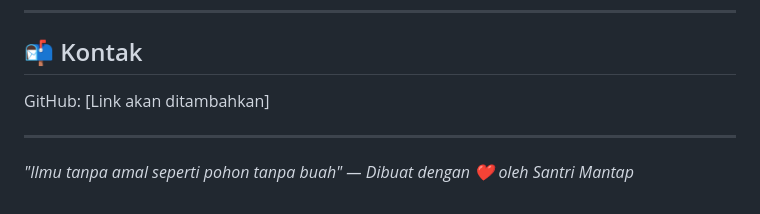
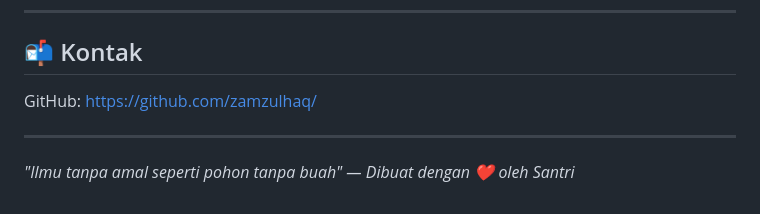
Before and after one commit to zamzulhaq/ebsensy, a Markdown page: docs/README.md, the part around the change. Drawn GitHub-style.

Commit message:
perapihan-data

```diff
--- a/docs/README.md
+++ b/docs/README.md
@@ -188,8 +188,8 @@ Zamify © 2026 — All Rights Reserved.
 
 ## 📬 Kontak
 
-GitHub: [Link akan ditambahkan]
+GitHub: https://github.com/zamzulhaq/
 
 ---
 
-*"Ilmu tanpa amal seperti pohon tanpa buah" — Dibuat dengan ❤️ oleh Santri Mantap*
+*"Ilmu tanpa amal seperti pohon tanpa buah" — Dibuat dengan ❤️ oleh Santri*
```
